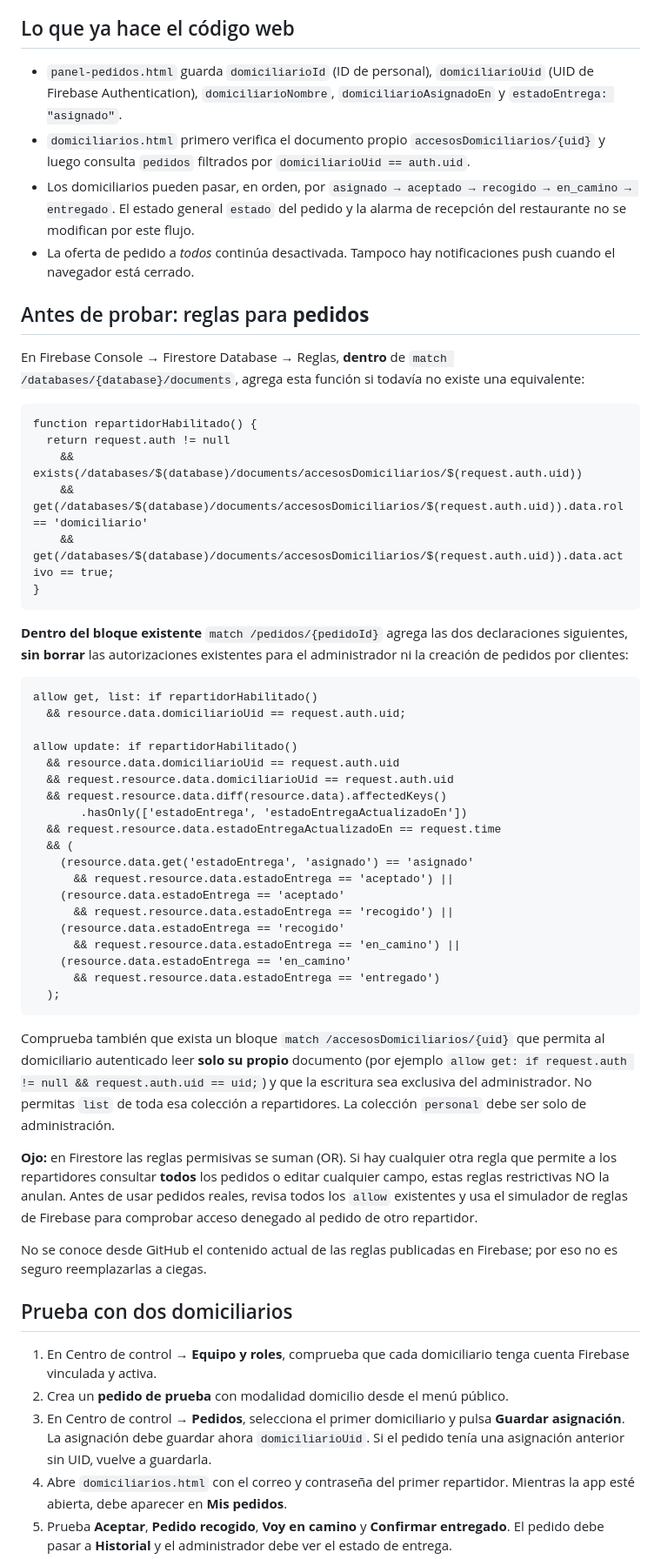
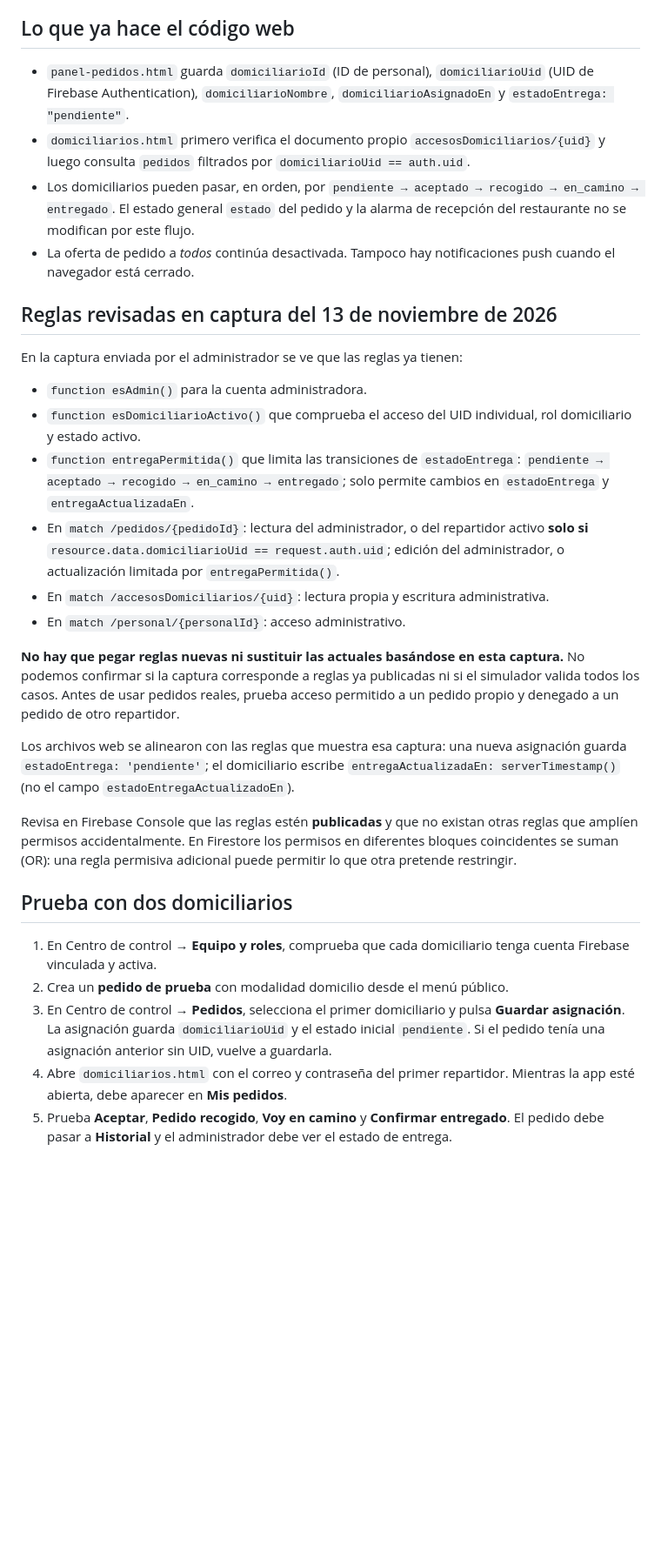
Before and after one commit to lapizzadejuank2026/lapizzadejuank, a Markdown page: docs/seguridad-domiciliarios.md, the part around the change. Shown at 87% size. GitHub-like rendering; blank space fills up the shorter version.

Commit message:
Actualizar guía con reglas Firestore observadas y estados compatibles

````diff
--- a/docs/seguridad-domiciliarios.md
+++ b/docs/seguridad-domiciliarios.md
@@ -4,59 +4,32 @@
 
 ## Lo que ya hace el código web
 
-- `panel-pedidos.html` guarda `domiciliarioId` (ID de personal), `domiciliarioUid` (UID de Firebase Authentication), `domiciliarioNombre`, `domiciliarioAsignadoEn` y `estadoEntrega: "asignado"`.
+- `panel-pedidos.html` guarda `domiciliarioId` (ID de personal), `domiciliarioUid` (UID de Firebase Authentication), `domiciliarioNombre`, `domiciliarioAsignadoEn` y `estadoEntrega: "pendiente"`.
 - `domiciliarios.html` primero verifica el documento propio `accesosDomiciliarios/{uid}` y luego consulta `pedidos` filtrados por `domiciliarioUid == auth.uid`.
-- Los domiciliarios pueden pasar, en orden, por `asignado → aceptado → recogido → en_camino → entregado`. El estado general `estado` del pedido y la alarma de recepción del restaurante no se modifican por este flujo.
+- Los domiciliarios pueden pasar, en orden, por `pendiente → aceptado → recogido → en_camino → entregado`. El estado general `estado` del pedido y la alarma de recepción del restaurante no se modifican por este flujo.
 - La oferta de pedido a *todos* continúa desactivada. Tampoco hay notificaciones push cuando el navegador está cerrado.
 
-## Antes de probar: reglas para **pedidos**
+## Reglas revisadas en captura del 13 de noviembre de 2026
 
-En Firebase Console → Firestore Database → Reglas, **dentro** de `match /databases/{database}/documents`, agrega esta función si todavía no existe una equivalente:
+En la captura enviada por el administrador se ve que las reglas ya tienen:
+- `function esAdmin()` para la cuenta administradora.
+- `function esDomiciliarioActivo()` que comprueba el acceso del UID individual, rol domiciliario y estado activo.
+- `function entregaPermitida()` que limita las transiciones de `estadoEntrega`: `pendiente → aceptado → recogido → en_camino → entregado`; solo permite cambios en `estadoEntrega` y `entregaActualizadaEn`.
+- En `match /pedidos/{pedidoId}`: lectura del administrador, o del repartidor activo **solo si** `resource.data.domiciliarioUid == request.auth.uid`; edición del administrador, o actualización limitada por `entregaPermitida()`.
+- En `match /accesosDomiciliarios/{uid}`: lectura propia y escritura administrativa.
+- En `match /personal/{personalId}`: acceso administrativo.
 
-```firestore
-function repartidorHabilitado() {
-  return request.auth != null
-    && exists(/databases/$(database)/documents/accesosDomiciliarios/$(request.auth.uid))
-    && get(/databases/$(database)/documents/accesosDomiciliarios/$(request.auth.uid)).data.rol == 'domiciliario'
-    && get(/databases/$(database)/documents/accesosDomiciliarios/$(request.auth.uid)).data.activo == true;
-}
-```
+**No hay que pegar reglas nuevas ni sustituir las actuales basándose en esta captura.** No podemos confirmar si la captura corresponde a reglas ya publicadas ni si el simulador valida todos los casos. Antes de usar pedidos reales, prueba acceso permitido a un pedido propio y denegado a un pedido de otro repartidor.
 
-**Dentro del bloque existente** `match /pedidos/{pedidoId}` agrega las dos declaraciones siguientes, **sin borrar** las autorizaciones existentes para el administrador ni la creación de pedidos por clientes:
+Los archivos web se alinearon con las reglas que muestra esa captura: una nueva asignación guarda `estadoEntrega: 'pendiente'`; el domiciliario escribe `entregaActualizadaEn: serverTimestamp()` (no el campo `estadoEntregaActualizadoEn`).
 
-```firestore
-allow get, list: if repartidorHabilitado()
-  && resource.data.domiciliarioUid == request.auth.uid;
-
-allow update: if repartidorHabilitado()
-  && resource.data.domiciliarioUid == request.auth.uid
-  && request.resource.data.domiciliarioUid == request.auth.uid
-  && request.resource.data.diff(resource.data).affectedKeys()
-       .hasOnly(['estadoEntrega', 'estadoEntregaActualizadoEn'])
-  && request.resource.data.estadoEntregaActualizadoEn == request.time
-  && (
-    (resource.data.get('estadoEntrega', 'asignado') == 'asignado'
-      && request.resource.data.estadoEntrega == 'aceptado') ||
-    (resource.data.estadoEntrega == 'aceptado'
-      && request.resource.data.estadoEntrega == 'recogido') ||
-    (resource.data.estadoEntrega == 'recogido'
-      && request.resource.data.estadoEntrega == 'en_camino') ||
-    (resource.data.estadoEntrega == 'en_camino'
-      && request.resource.data.estadoEntrega == 'entregado')
-  );
-```
-
-Comprueba también que exista un bloque `match /accesosDomiciliarios/{uid}` que permita al domiciliario autenticado leer **solo su propio** documento (por ejemplo `allow get: if request.auth != null && request.auth.uid == uid;`) y que la escritura sea exclusiva del administrador. No permitas `list` de toda esa colección a repartidores. La colección `personal` debe ser solo de administración.
-
-**Ojo:** en Firestore las reglas permisivas se suman (OR). Si hay cualquier otra regla que permite a los repartidores consultar **todos** los pedidos o editar cualquier campo, estas reglas restrictivas NO la anulan. Antes de usar pedidos reales, revisa todos los `allow` existentes y usa el simulador de reglas de Firebase para comprobar acceso denegado al pedido de otro repartidor.
-
-No se conoce desde GitHub el contenido actual de las reglas publicadas en Firebase; por eso no es seguro reemplazarlas a ciegas.
+Revisa en Firebase Console que las reglas estén **publicadas** y que no existan otras reglas que amplíen permisos accidentalmente. En Firestore los permisos en diferentes bloques coincidentes se suman (OR): una regla permisiva adicional puede permitir lo que otra pretende restringir.
 
 ## Prueba con dos domiciliarios
 
 1. En Centro de control → **Equipo y roles**, comprueba que cada domiciliario tenga cuenta Firebase vinculada y activa.
 2. Crea un **pedido de prueba** con modalidad domicilio desde el menú público.
-3. En Centro de control → **Pedidos**, selecciona el primer domiciliario y pulsa **Guardar asignación**. La asignación debe guardar ahora `domiciliarioUid`. Si el pedido tenía una asignación anterior sin UID, vuelve a guardarla.
+3. En Centro de control → **Pedidos**, selecciona el primer domiciliario y pulsa **Guardar asignación**. La asignación guarda `domiciliarioUid` y el estado inicial `pendiente`. Si el pedido tenía una asignación anterior sin UID, vuelve a guardarla.
 4. Abre `domiciliarios.html` con el correo y contraseña del primer repartidor. Mientras la app esté abierta, debe aparecer en **Mis pedidos**.
 5. Prueba **Aceptar**, **Pedido recogido**, **Voy en camino** y **Confirmar entregado**. El pedido debe pasar a **Historial** y el administrador debe ver el estado de entrega.
 6. En otra sesión, entra como el segundo domiciliario. **No** debe ver el pedido del primero. Comprueba también en el simulador de reglas que no pueda leer por ID la orden de otro.
````
